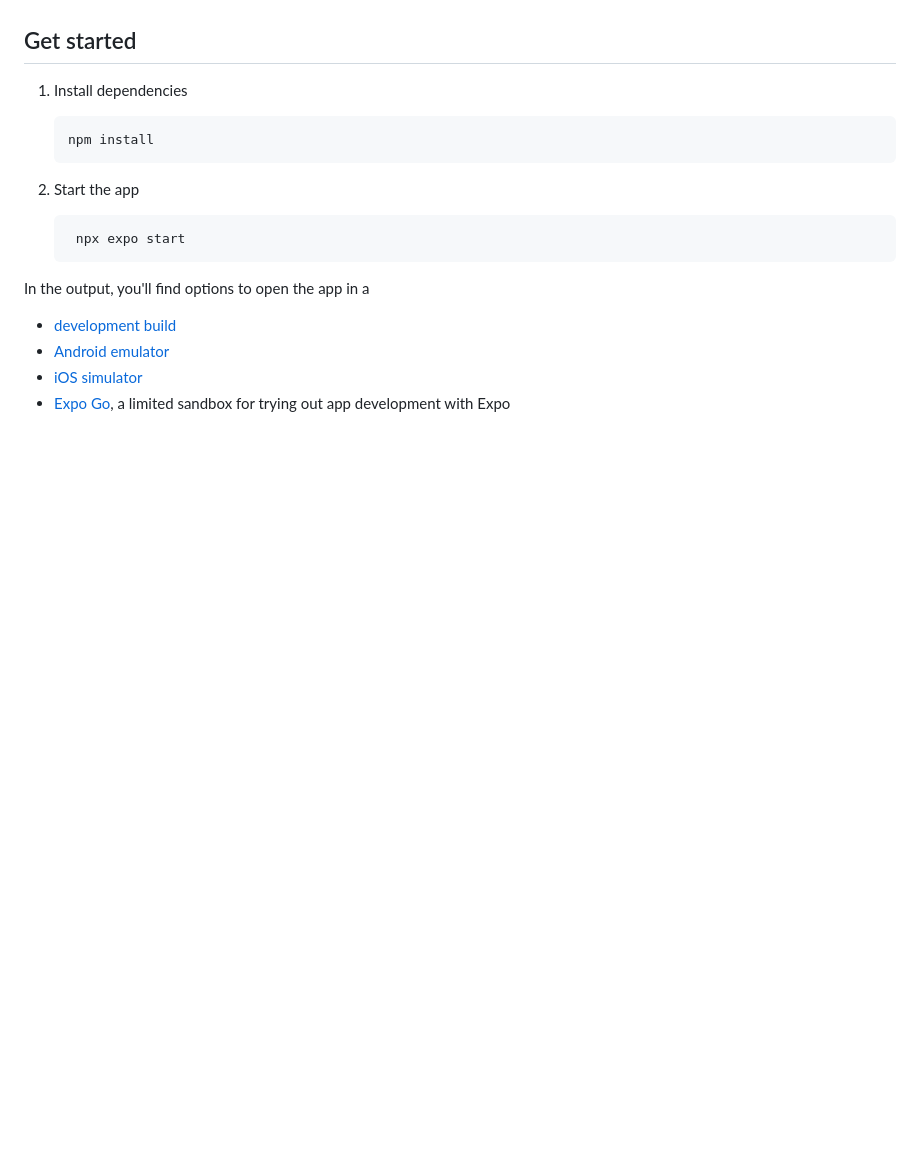
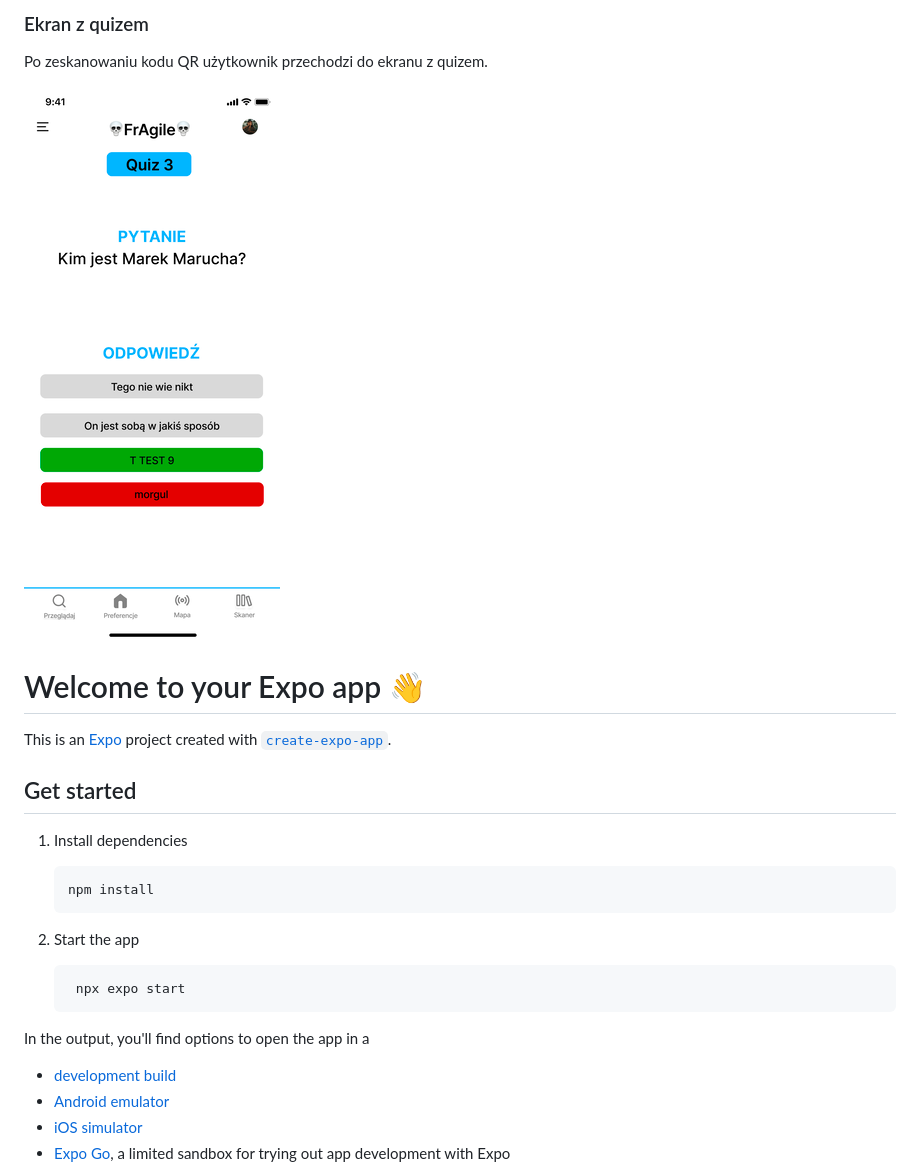
Before and after one commit to WojciechBarczynski/FrAgile, a Markdown page: README.md, the part around one of its changes. Rendered like a GitHub page; pictures changed too: images/quiz.png (added); blank space fills up the shorter version.

```diff
--- a/README.md
+++ b/README.md
@@ -13,3 +42,15 @@ Użytkownik wypełnia quiz / minigrę przy obecnym stanowisku.
+### Ekran z quizem
+Po zeskanowaniu kodu QR użytkownik przechodzi do ekranu z quizem.
+
+<img src="images/quiz.png" width="256">
+
+
+
+# Welcome to your Expo app 👋
+
+This is an [Expo](https://expo.dev) project created with [`create-expo-app`](https://www.npmjs.com/package/create-expo-app).
+
+
 
 ## Get started
 
```
Also changed, not shown: other parts of README.md (+29 -0 lines), images/list.png (added), images/map.png (added), images/preferences.png (added), images/scaner.png (added), images/start.png (added).
